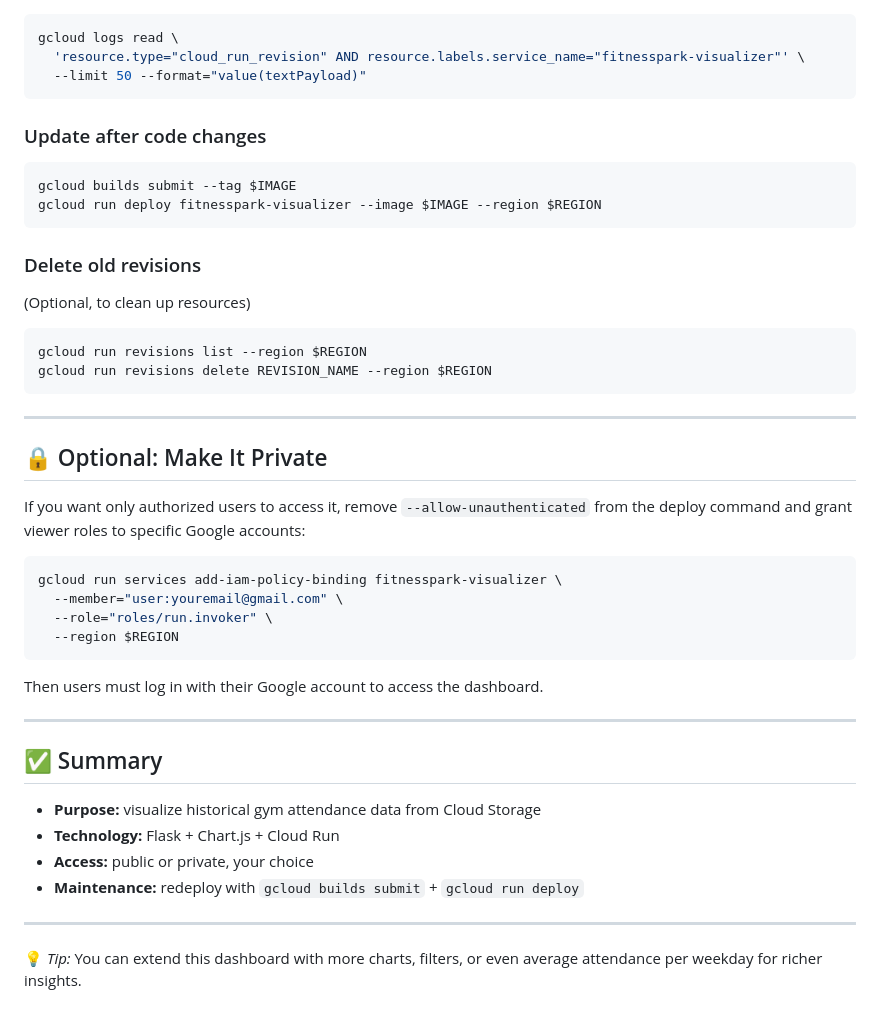
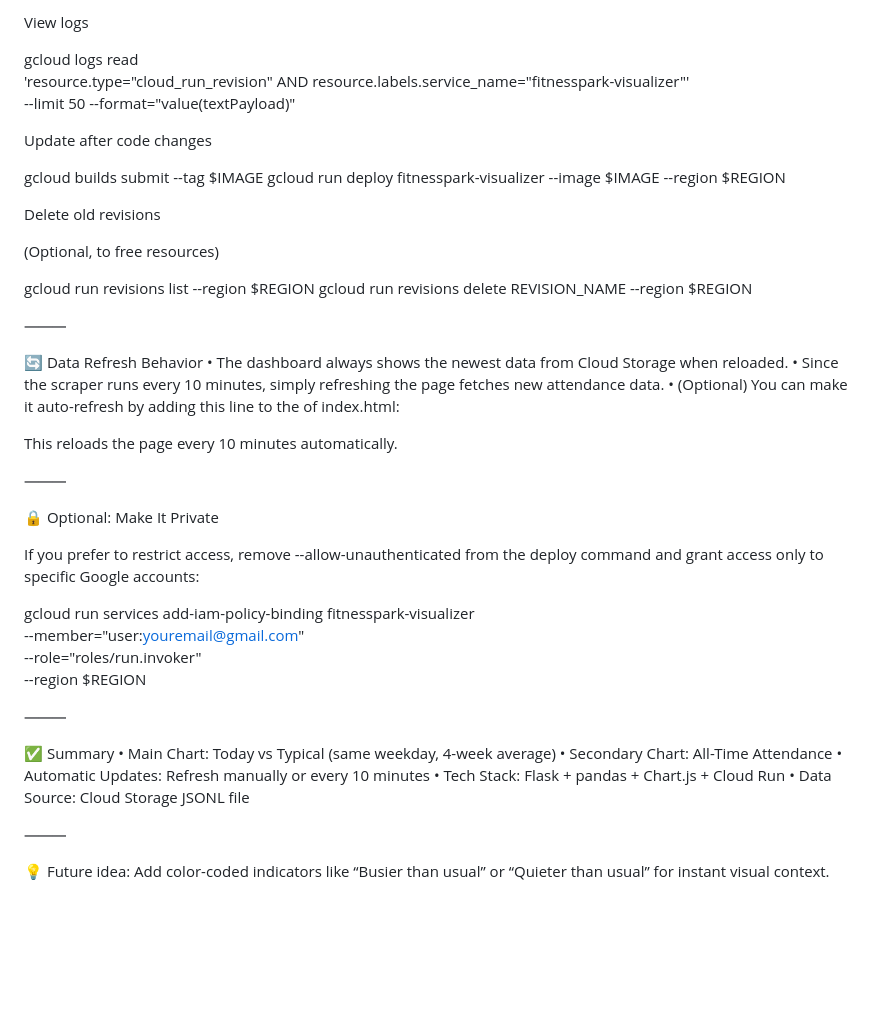
Before and after one commit to meierpd/fitnesspark-attendance, a Markdown page: visualizer/README_visualizer.md, the part around the change printed below. Drawn GitHub-style; blank space fills up the shorter version.

````diff
--- a/visualizer/README_visualizer.md
+++ b/visualizer/README_visualizer.md
@@ -99,50 +88,55 @@ That’s your live public dashboard 🌍
 
-```bash
+View logs
+
 gcloud logs read \
   'resource.type="cloud_run_revision" AND resource.labels.service_name="fitnesspark-visualizer"' \
   --limit 50 --format="value(textPayload)"
-```
 
-### Update after code changes
+Update after code changes
 
-```bash
 gcloud builds submit --tag $IMAGE
 gcloud run deploy fitnesspark-visualizer --image $IMAGE --region $REGION
-```
 
-### Delete old revisions
+Delete old revisions
 
-(Optional, to clean up resources)
+(Optional, to free resources)
 
-```bash
 gcloud run revisions list --region $REGION
 gcloud run revisions delete REVISION_NAME --region $REGION
-```
 
----
 
-## 🔒 Optional: Make It Private
+⸻
 
-If you want only authorized users to access it, remove `--allow-unauthenticated` from the deploy command and grant viewer roles to specific Google accounts:
+🔄 Data Refresh Behavior
+	•	The dashboard always shows the newest data from Cloud Storage when reloaded.
+	•	Since the scraper runs every 10 minutes, simply refreshing the page fetches new attendance data.
+	•	(Optional) You can make it auto-refresh by adding this line to the <head> of index.html:
 
-```bash
+<meta http-equiv="refresh" content="600">
+
+This reloads the page every 10 minutes automatically.
+
+⸻
+
+🔒 Optional: Make It Private
+
+If you prefer to restrict access, remove --allow-unauthenticated from the deploy command and grant access only to specific Google accounts:
+
 gcloud run services add-iam-policy-binding fitnesspark-visualizer \
   --member="user:youremail@gmail.com" \
   --role="roles/run.invoker" \
   --region $REGION
-```
 
-Then users must log in with their Google account to access the dashboard.
 
----
+⸻
 
-## ✅ Summary
+✅ Summary
+	•	Main Chart: Today vs Typical (same weekday, 4-week average)
+	•	Secondary Chart: All-Time Attendance
+	•	Automatic Updates: Refresh manually or every 10 minutes
+	•	Tech Stack: Flask + pandas + Chart.js + Cloud Run
+	•	Data Source: Cloud Storage JSONL file
 
-* **Purpose:** visualize historical gym attendance data from Cloud Storage
-* **Technology:** Flask + Chart.js + Cloud Run
-* **Access:** public or private, your choice
-* **Maintenance:** redeploy with `gcloud builds submit` + `gcloud run deploy`
+⸻
 
----
-
-💡 *Tip:* You can extend this dashboard with more charts, filters, or even average attendance per weekday for richer insights.
+💡 Future idea: Add color-coded indicators like “Busier than usual” or “Quieter than usual” for instant visual context.
````
Also changed, not shown: other parts of visualizer/README_visualizer.md (+30 -41 lines).
